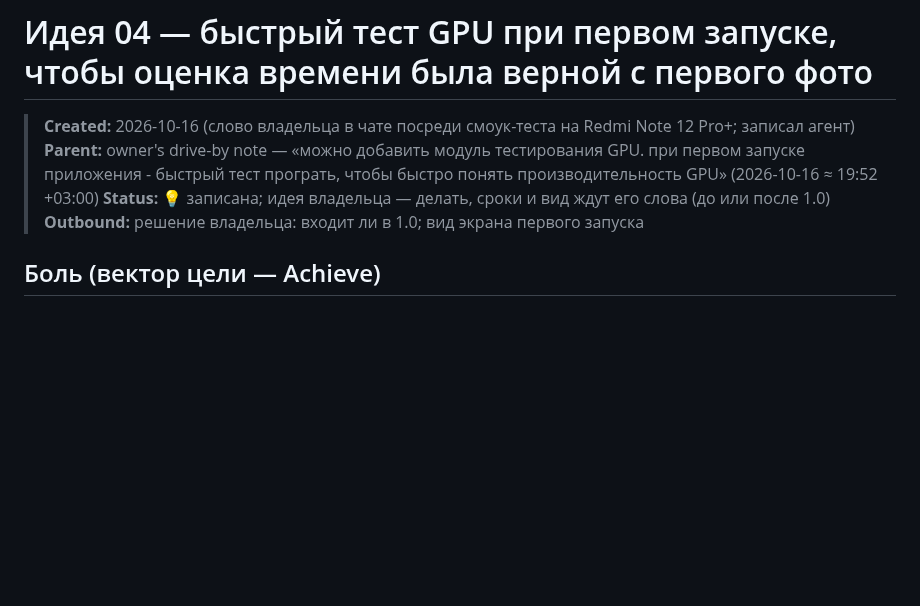
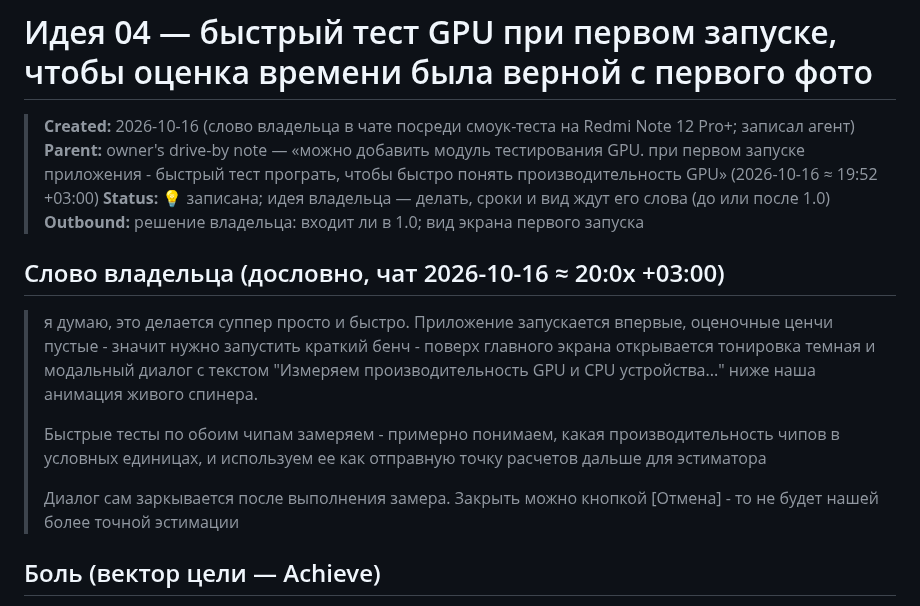
Before and after one commit to MikalaiKryvusha/KARTUN, a Markdown page: ideas/04_gpu_speed_test_on_first_launch.md, the part around the change. GitHub-like rendering; blank space fills up the shorter version.

Commit message:
docs: ideas/04 - the owner's words on the first-launch GPU/CPU benchmark, verbatim
Co-Authored-By: Claude Opus 5.5 (1M context) <noreply@anthropic.com>

```diff
--- a/ideas/04_gpu_speed_test_on_first_launch.md
+++ b/ideas/04_gpu_speed_test_on_first_launch.md
@@ -4,6 +4,18 @@
 > **Parent:** owner's drive-by note — «можно добавить модуль тестирования GPU. при первом запуске приложения - быстрый тест програть, чтобы быстро понять производительность GPU» (2026-10-16 ≈ 19:52 +03:00)
 > **Status:** 💡 записана; идея владельца — делать, сроки и вид ждут его слова (до или после 1.0)
 > **Outbound:** решение владельца: входит ли в 1.0; вид экрана первого запуска
+
+## Слово владельца (дословно, чат 2026-10-16 ≈ 20:0x +03:00)
+
+> я думаю, это делается суппер просто и быстро.
+> Приложение запускается впервые, оценочные ценчи пустые - значит нужно запустить краткий бенч - поверх главного экрана
+> открывается тонировка темная и модальный диалог с текстом
+> "Измеряем производительность GPU и CPU устройства..." ниже наша анимация живого спинера.
+>
+> Быстрые тесты по обоим чипам замеряем - примерно понимаем, какая производительность чипов в условных единицах, и
+> используем ее как отправную точку расчетов дальше для эстиматора
+>
+> Диалог сам заркывается после выполнения замера. Закрыть можно кнопкой [Отмена] - то не будет нашей более точной эстимации
 
 ## Боль (вектор цели — Achieve)
 
```
